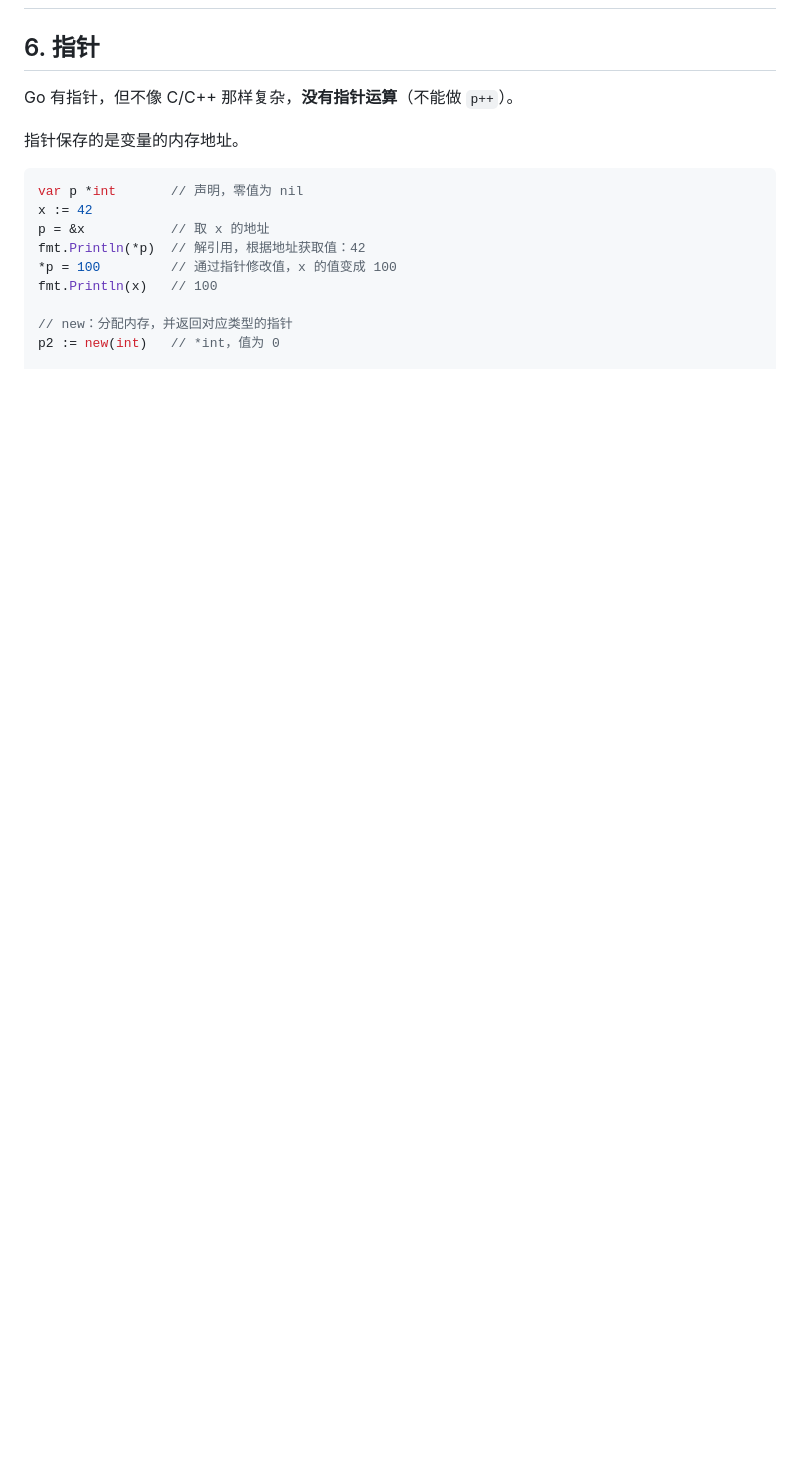
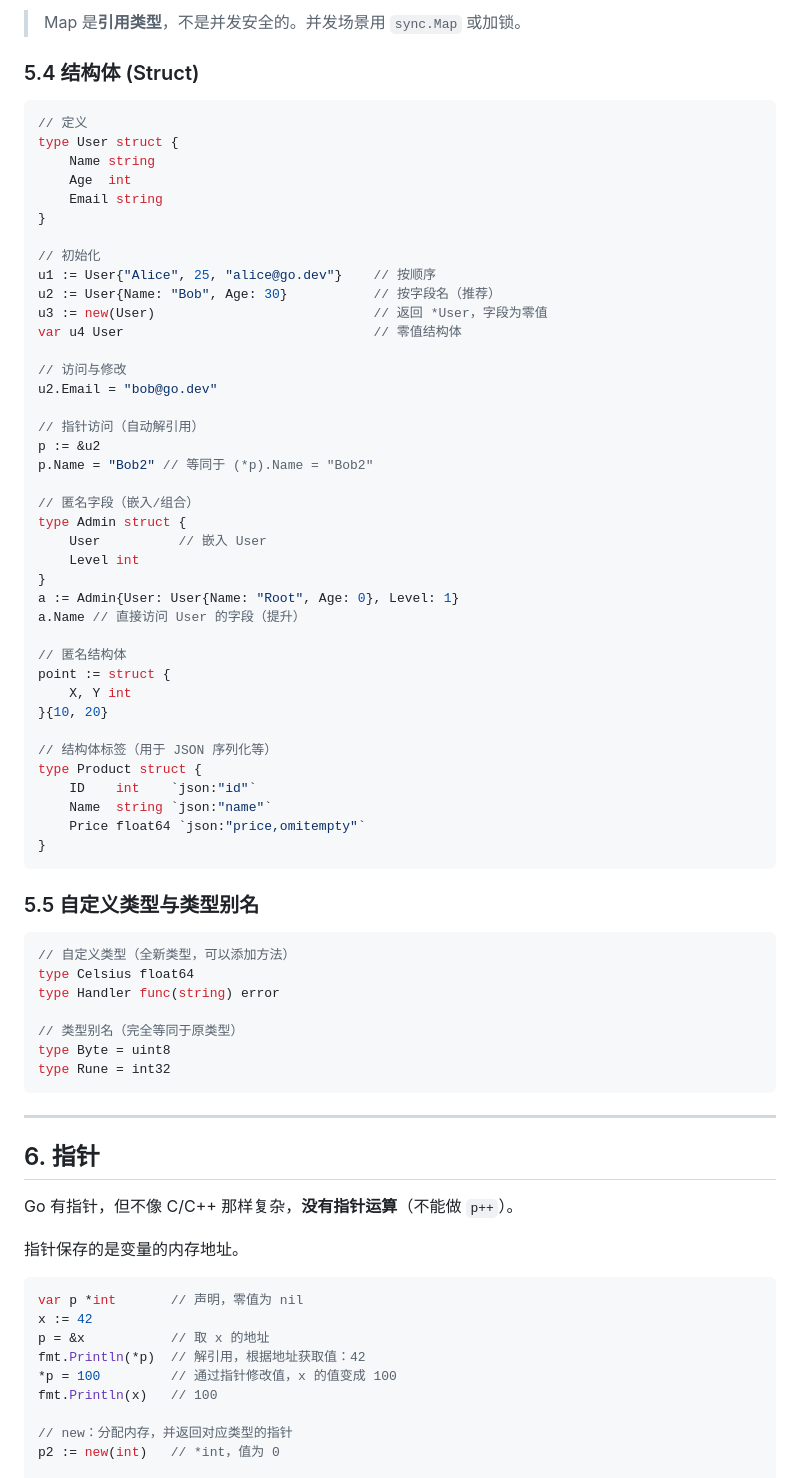
Before and after one commit to ShenPingYuan/golang-grammar, a Markdown page: 0-go 语言语法指南.md, the part around one of its changes. Drawn GitHub-style; blank space fills up the shorter version.

````diff
--- a/0-go 语言语法指南.md
+++ b/0-go 语言语法指南.md
@@ -564,3 +691,63 @@ End:
+> Map 是**引用类型**，不是并发安全的。并发场景用 `sync.Map` 或加锁。
+
+### 5.4 结构体 (Struct)
+
+```go
+// 定义
+type User struct {
+    Name string
+    Age  int
+    Email string
+}
+
+// 初始化
+u1 := User{"Alice", 25, "alice@go.dev"}    // 按顺序
+u2 := User{Name: "Bob", Age: 30}           // 按字段名（推荐）
+u3 := new(User)                            // 返回 *User，字段为零值
+var u4 User                                // 零值结构体
+
+// 访问与修改
+u2.Email = "bob@go.dev"
+
+// 指针访问（自动解引用）
+p := &u2
+p.Name = "Bob2" // 等同于 (*p).Name = "Bob2"
+
+// 匿名字段（嵌入/组合）
+type Admin struct {
+    User          // 嵌入 User
+    Level int
+}
+a := Admin{User: User{Name: "Root", Age: 0}, Level: 1}
+a.Name // 直接访问 User 的字段（提升）
+
+// 匿名结构体
+point := struct {
+    X, Y int
+}{10, 20}
+
+// 结构体标签（用于 JSON 序列化等）
+type Product struct {
+    ID    int    `json:"id"`
+    Name  string `json:"name"`
+    Price float64 `json:"price,omitempty"`
+}
+```
+
+### 5.5 自定义类型与类型别名
+
+```go
+// 自定义类型（全新类型，可以添加方法）
+type Celsius float64
+type Handler func(string) error
+
+// 类型别名（完全等同于原类型）
+type Byte = uint8
+type Rune = int32
+```
+
+---
+
 ## 6. 指针
 
 
````
Also changed, not shown: other parts of 0-go 语言语法指南.md (+127 -0 lines).
